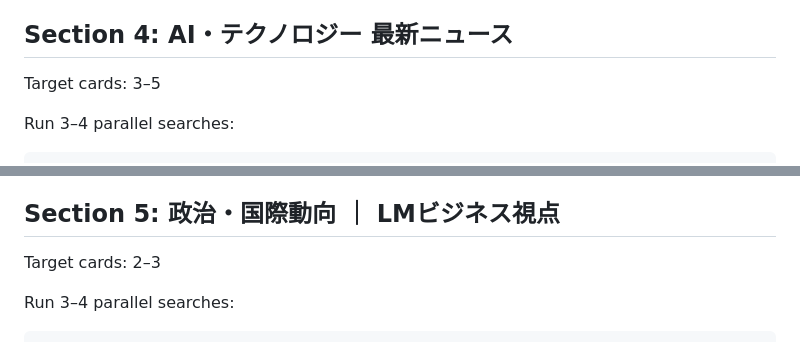
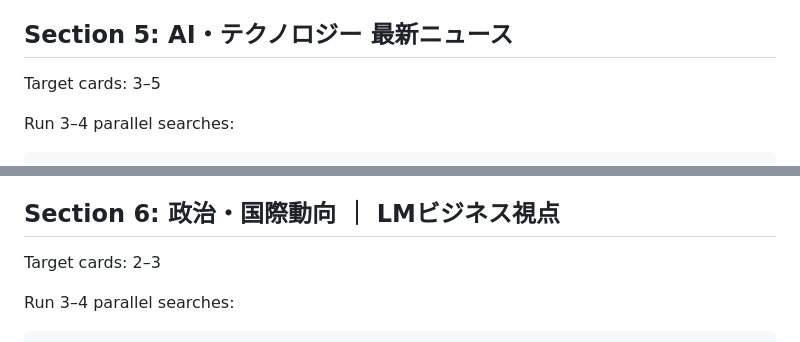
Before and after one commit to tomox1001/daily-news-digest, a Markdown page: references/search-strategy.md, 2 parts joined by grey strips. Drawn GitHub-style.

```diff
--- a/references/search-strategy.md
+++ b/references/search-strategy.md
@@ -85,7 +118,7 @@ Topics of interest:
 - ビジネスモデル（SaaS、API、フリーミアム等）
 - LMビジネスやコンサルティング業への応用可能性
 
-## Section 4: AI・テクノロジー 最新ニュース
+## Section 5: AI・テクノロジー 最新ニュース
 
 Target cards: 3–5
 
@@ -112,7 +145,7 @@ Topics of interest:
 - AIインフラ（データセンター、チップ、エネルギー）
 - AIスタートアップの資金調達
 
-## Section 5: 政治・国際動向 ｜ LMビジネス視点
+## Section 6: 政治・国際動向 ｜ LMビジネス視点
 
 Target cards: 2–3
 
```
Also changed, not shown: other parts of references/search-strategy.md (+37 -4 lines), SKILL.md (+8 -7 lines), references/html-structure.md (+6 -5 lines).
